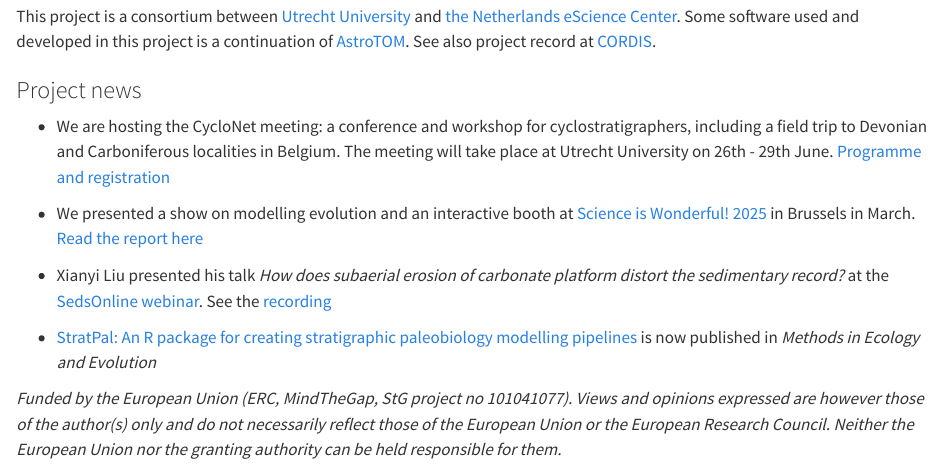
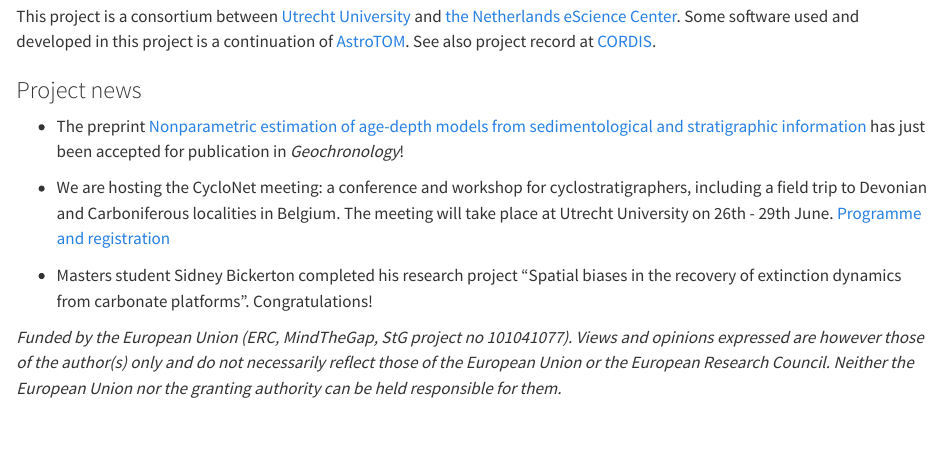
Before and after one commit to MindTheGap-ERC/MindTheGap-ERC.github.io, a Quarto document (index.qmd): the page in a window 1100 px wide, from 530 px down. Rendered offline with R 4.5, knitr and Pandoc in place of Quarto, with nearby package versions.

Commit message:
update project news

```diff
--- a/index.qmd
+++ b/index.qmd
@@ -12,13 +12,10 @@ This project is a consortium between [Utrecht University](https://www.uu.nl/en/r
 
 ### Project news
 
-- We are hosting the CycloNet meeting: a conference and workshop for cyclostratigraphers, including a field trip to Devonian and Carboniferous localities in Belgium. The meeting will take place at Utrecht University on 26th - 29th June. [Programme and registration](https://www.uu.nl/en/research/department-of-earth-sciences/cyclonet-meeting-utrecht)
+-   The preprint [Nonparametric estimation of age-depth models from sedimentological and stratigraphic information](https://doi.org/10.5194/egusphere-2024-2857) has just been accepted for publication in *Geochronology*!
 
-- We presented a show on modelling evolution and an interactive booth at [Science is Wonderful! 2025](https://marie-sklodowska-curie-actions.ec.europa.eu/science-is-wonderful) in Brussels in March. [Read the report here](https://www.uu.nl/en/news/embodying-randomness-in-nature-through-theatre-teaching-evolution-to-kids-at-science-is-wonderful)
+-   We are hosting the CycloNet meeting: a conference and workshop for cyclostratigraphers, including a field trip to Devonian and Carboniferous localities in Belgium. The meeting will take place at Utrecht University on 26th - 29th June. [Programme and registration](https://www.uu.nl/en/research/department-of-earth-sciences/cyclonet-meeting-utrecht)
 
-- Xianyi Liu presented his talk *How does subaerial erosion of carbonate platform distort the sedimentary record?* at the [SedsOnline webinar](https://sedsonline.com/). See the [recording](https://youtu.be/K0yJsrxIHqs?si=9oooY37E-9v40Kbp)
-
--   [StratPal: An R package for creating stratigraphic paleobiology modelling pipelines](https://doi.org/10.1111/2041-210X.14507) is now published in *Methods in Ecology and Evolution*
-
+-   Masters student Sidney Bickerton completed his research project "Spatial biases in the recovery of extinction dynamics from carbonate platforms". Congratulations!
 
 *Funded by the European Union (ERC, MindTheGap, StG project no 101041077). Views and opinions expressed are however those of the author(s) only and do not necessarily reflect those of the European Union or the European Research Council. Neither the European Union nor the granting authority can be held responsible for them.*
```
